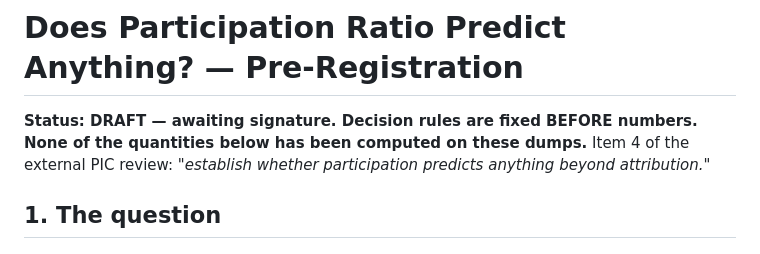
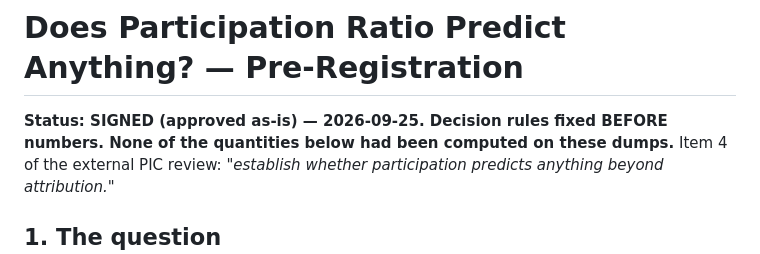
Before and after one commit to jascal/pil, a Markdown page: docs/notes/pr_validation_prereg.md, the part around the change. GitHub-like rendering.

Commit message:
prereg: PR validation — SIGNED 2026-09-25 (pre-build, pre-numbers)
Co-Authored-By: Claude Opus 5.5 <noreply@anthropic.com>

```diff
--- a/docs/notes/pr_validation_prereg.md
+++ b/docs/notes/pr_validation_prereg.md
@@ -1,6 +1,6 @@
 # Does Participation Ratio Predict Anything? — Pre-Registration
 
-**Status: DRAFT — awaiting signature. Decision rules are fixed BEFORE numbers. None of the quantities below has been
+**Status: SIGNED (approved as-is) — 2026-09-25. Decision rules fixed BEFORE numbers. None of the quantities below had been
 computed on these dumps.** Item 4 of the external PIC review: *"establish whether participation predicts anything
 beyond attribution."*
 
```
